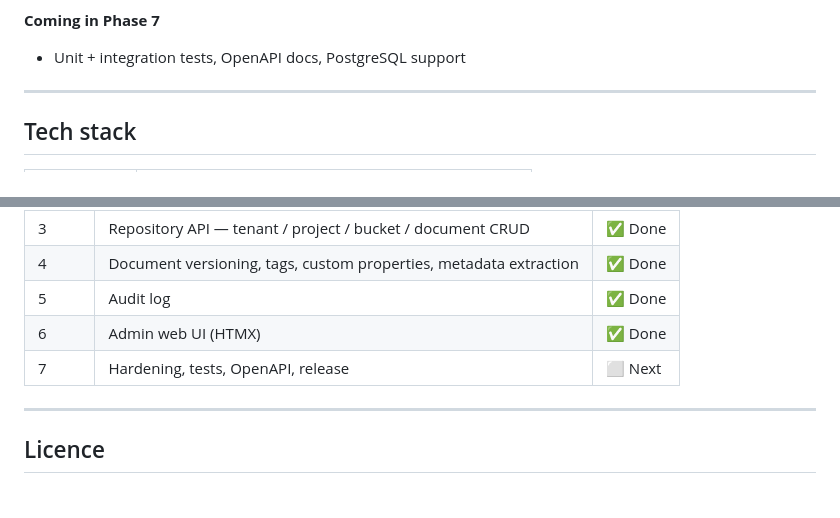
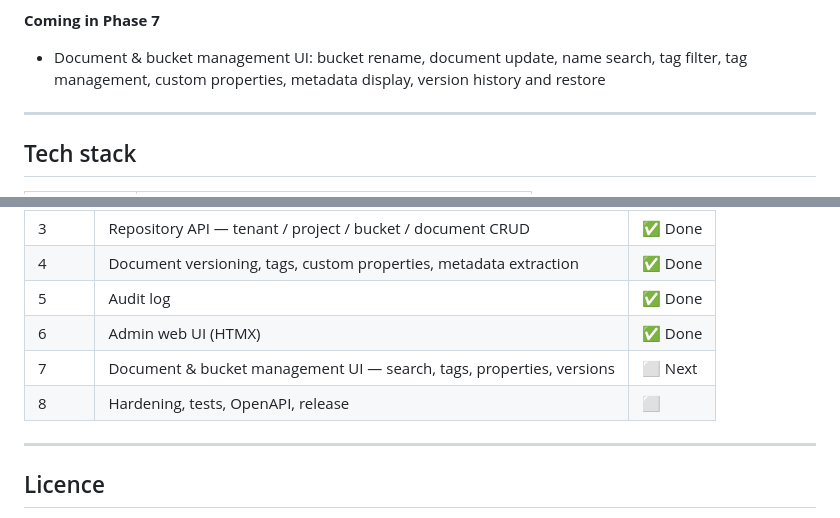
Before and after one commit to ukdavo/tinydm, a Markdown page: README.md, 2 parts joined by grey strips. Drawn GitHub-style.

```diff
--- a/README.md
+++ b/README.md
@@ -22,7 +22,7 @@ A simple, self-hosted document management system. Small footprint, easy to deplo
 - Single binary · Docker · docker-compose
 
 **Coming in Phase 7**
-- Unit + integration tests, OpenAPI docs, PostgreSQL support
+- Document & bucket management UI: bucket rename, document update, name search, tag filter, tag management, custom properties, metadata display, version history and restore
 
 ---
 
@@ -353,7 +353,8 @@ See [PLAN.md](./PLAN.md) for the full task-level breakdown.
 | 4 | Document versioning, tags, custom properties, metadata extraction | ✅ Done |
 | 5 | Audit log | ✅ Done |
 | 6 | Admin web UI (HTMX) | ✅ Done |
-| 7 | Hardening, tests, OpenAPI, release | ⬜ Next |
+| 7 | Document & bucket management UI — search, tags, properties, versions | ⬜ Next |
+| 8 | Hardening, tests, OpenAPI, release | ⬜ |
 
 ---
 
```
Also changed, not shown: PLAN.md (+29 -9 lines).
